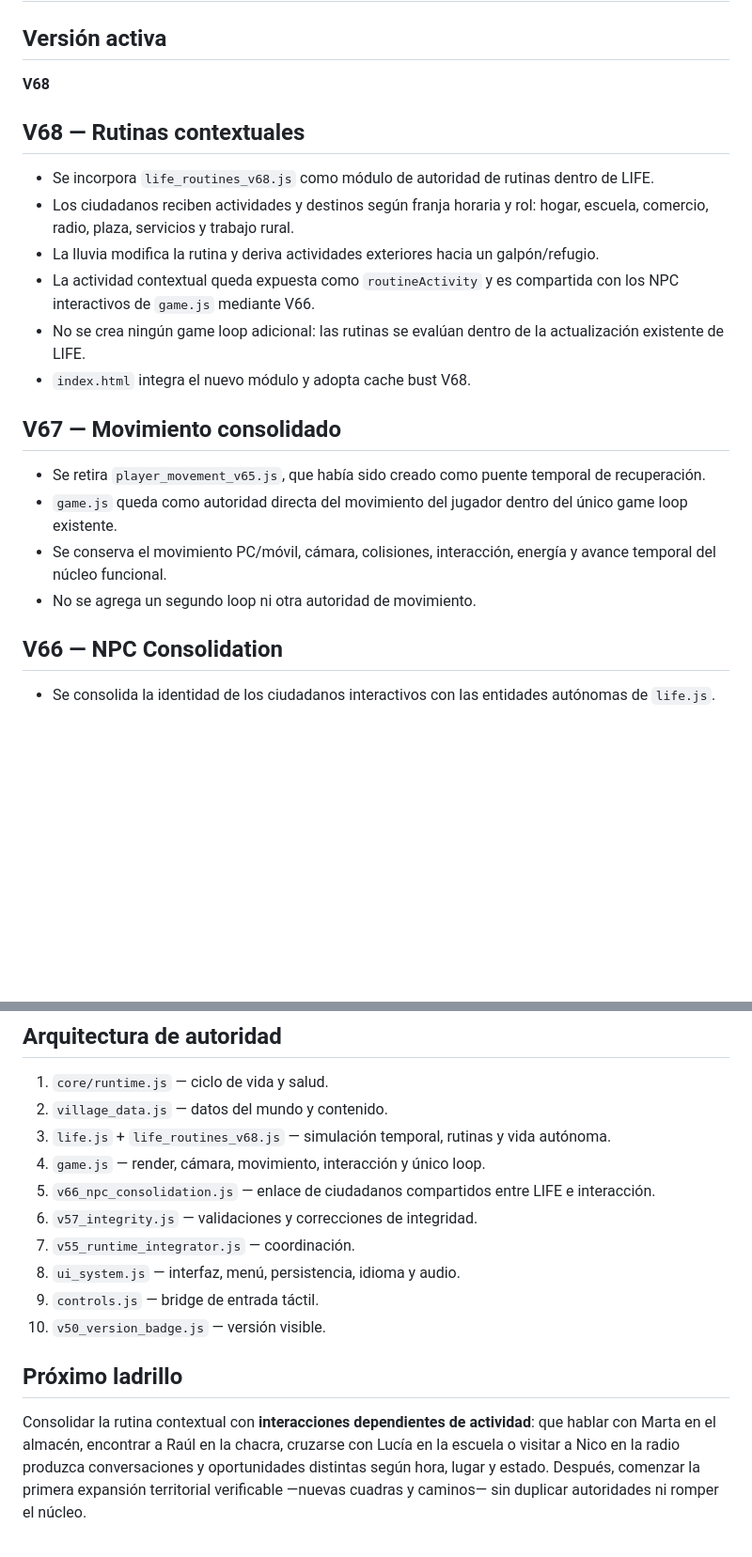
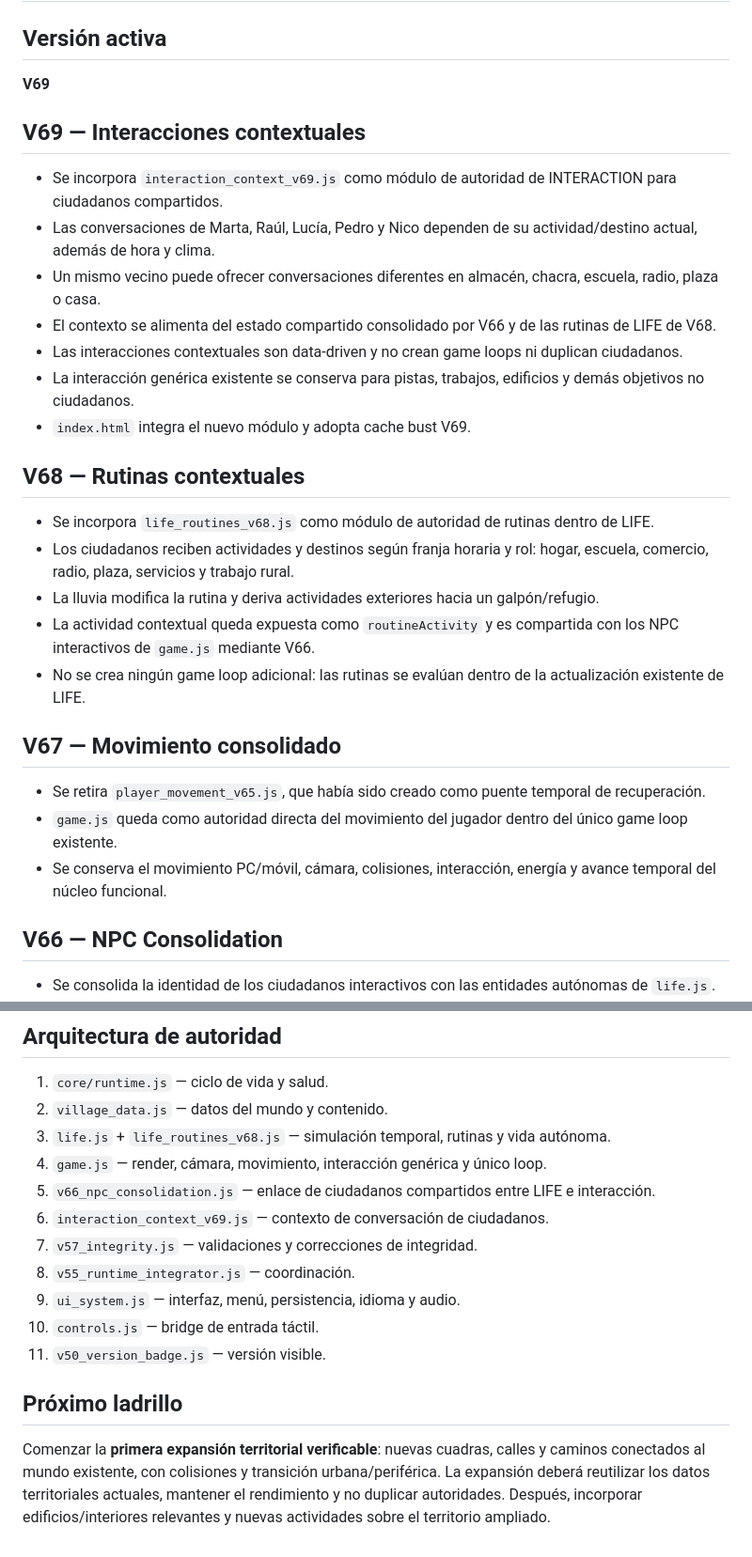
Before and after one commit to eliasmartinezcultural-glitch/Villa-Pelon-, a Markdown page: VERSION.md, 2 parts joined by grey strips. Shown at 94% size. Drawn GitHub-style; blank space fills up the shorter version.

Commit message:
V69: documentar interacciones contextuales y siguiente expansión

```diff
--- a/VERSION.md
+++ b/VERSION.md
@@ -1,7 +1,16 @@
 # Villa Pelón — control de versiones
 
 ## Versión activa
-**V68**
+**V69**
+
+## V69 — Interacciones contextuales
+- Se incorpora `interaction_context_v69.js` como módulo de autoridad de INTERACTION para ciudadanos compartidos.
+- Las conversaciones de Marta, Raúl, Lucía, Pedro y Nico dependen de su actividad/destino actual, además de hora y clima.
+- Un mismo vecino puede ofrecer conversaciones diferentes en almacén, chacra, escuela, radio, plaza o casa.
+- El contexto se alimenta del estado compartido consolidado por V66 y de las rutinas de LIFE de V68.
+- Las interacciones contextuales son data-driven y no crean game loops ni duplican ciudadanos.
+- La interacción genérica existente se conserva para pistas, trabajos, edificios y demás objetivos no ciudadanos.
+- `index.html` integra el nuevo módulo y adopta cache bust V69.
 
 ## V68 — Rutinas contextuales
 - Se incorpora `life_routines_v68.js` como módulo de autoridad de rutinas dentro de LIFE.
@@ -9,13 +18,11 @@
 - La lluvia modifica la rutina y deriva actividades exteriores hacia un galpón/refugio.
 - La actividad contextual queda expuesta como `routineActivity` y es compartida con los NPC interactivos de `game.js` mediante V66.
 - No se crea ningún game loop adicional: las rutinas se evalúan dentro de la actualización existente de LIFE.
-- `index.html` integra el nuevo módulo y adopta cache bust V68.
 
 ## V67 — Movimiento consolidado
 - Se retira `player_movement_v65.js`, que había sido creado como puente temporal de recuperación.
 - `game.js` queda como autoridad directa del movimiento del jugador dentro del único game loop existente.
 - Se conserva el movimiento PC/móvil, cámara, colisiones, interacción, energía y avance temporal del núcleo funcional.
-- No se agrega un segundo loop ni otra autoridad de movimiento.
 
 ## V66 — NPC Consolidation
 - Se consolida la identidad de los ciudadanos interactivos con las entidades autónomas de `life.js`.
@@ -44,13 +51,14 @@
 1. `core/runtime.js` — ciclo de vida y salud.
 2. `village_data.js` — datos del mundo y contenido.
 3. `life.js` + `life_routines_v68.js` — simulación temporal, rutinas y vida autónoma.
-4. `game.js` — render, cámara, movimiento, interacción y único loop.
+4. `game.js` — render, cámara, movimiento, interacción genérica y único loop.
 5. `v66_npc_consolidation.js` — enlace de ciudadanos compartidos entre LIFE e interacción.
-6. `v57_integrity.js` — validaciones y correcciones de integridad.
-7. `v55_runtime_integrator.js` — coordinación.
-8. `ui_system.js` — interfaz, menú, persistencia, idioma y audio.
-9. `controls.js` — bridge de entrada táctil.
-10. `v50_version_badge.js` — versión visible.
+6. `interaction_context_v69.js` — contexto de conversación de ciudadanos.
+7. `v57_integrity.js` — validaciones y correcciones de integridad.
+8. `v55_runtime_integrator.js` — coordinación.
+9. `ui_system.js` — interfaz, menú, persistencia, idioma y audio.
+10. `controls.js` — bridge de entrada táctil.
+11. `v50_version_badge.js` — versión visible.
 
 ## Próximo ladrillo
-Consolidar la rutina contextual con **interacciones dependientes de actividad**: que hablar con Marta en el almacén, encontrar a Raúl en la chacra, cruzarse con Lucía en la escuela o visitar a Nico en la radio produzca conversaciones y oportunidades distintas según hora, lugar y estado. Después, comenzar la primera expansión territorial verificable —nuevas cuadras y caminos— sin duplicar autoridades ni romper el núcleo.
+Comenzar la **primera expansión territorial verificable**: nuevas cuadras, calles y caminos conectados al mundo existente, con colisiones y transición urbana/periférica. La expansión deberá reutilizar los datos territoriales actuales, mantener el rendimiento y no duplicar autoridades. Después, incorporar edificios/interiores relevantes y nuevas actividades sobre el territorio ampliado.
```
